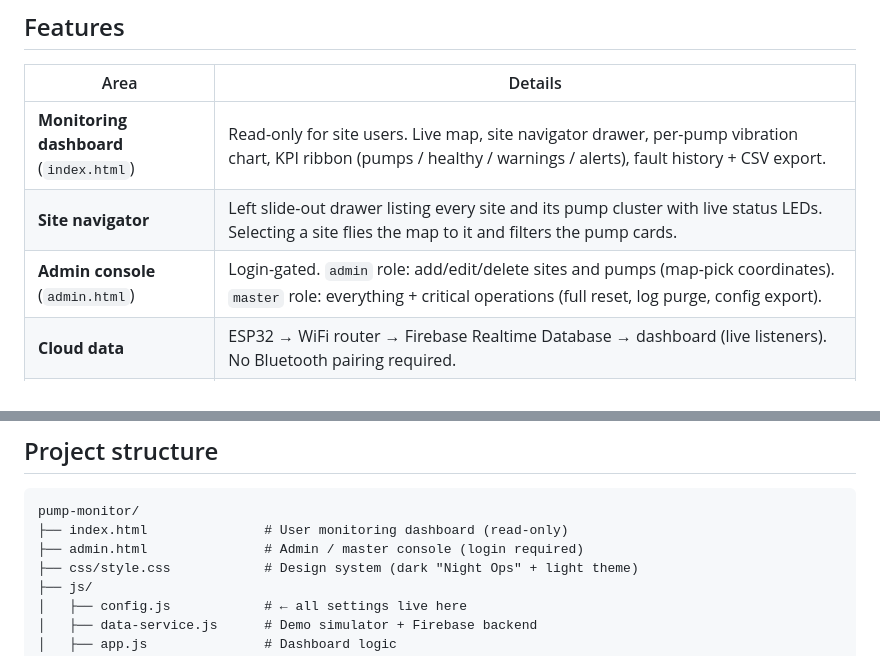
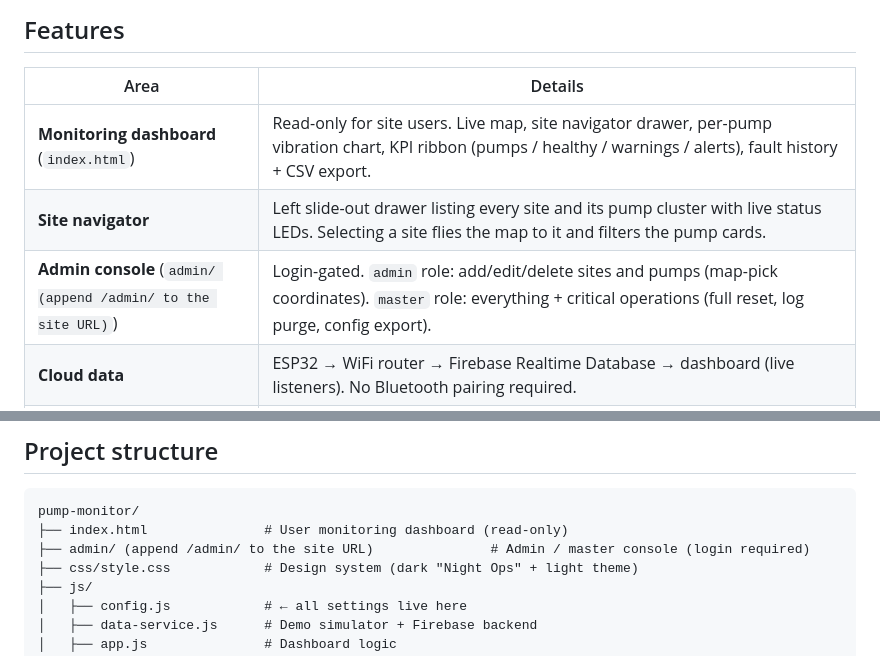
Before and after one commit to indukaBrathnayake/cetec-asset-motor-monitor, a Markdown page: README.md, 2 parts joined by grey strips. GitHub-like rendering.

````diff
--- a/README.md
+++ b/README.md
@@ -15,7 +15,7 @@ live pump health per site, with fault logging and Telegram alerting.
 |---|---|
 | **Monitoring dashboard** (`index.html`) | Read-only for site users. Live map, site navigator drawer, per-pump vibration chart, KPI ribbon (pumps / healthy / warnings / alerts), fault history + CSV export. |
 | **Site navigator** | Left slide-out drawer listing every site and its pump cluster with live status LEDs. Selecting a site flies the map to it and filters the pump cards. |
-| **Admin console** (`admin.html`) | Login-gated. `admin` role: add/edit/delete sites and pumps (map-pick coordinates). `master` role: everything + critical operations (full reset, log purge, config export). |
+| **Admin console** (`admin/ (append /admin/ to the site URL)`) | Login-gated. `admin` role: add/edit/delete sites and pumps (map-pick coordinates). `master` role: everything + critical operations (full reset, log purge, config export). |
 | **Cloud data** | ESP32 → WiFi router → Firebase Realtime Database → dashboard (live listeners). No Bluetooth pairing required. |
 | **Telegram** | "Telegram Alerts" button in the top bar links users to the alert bot: https://t.me/AssetMotorMonitor_bot |
 | **Demo mode** | Built-in telemetry simulator so the whole site can be tested **before the frequency-capture hardware is finished**. |
@@ -27,7 +27,7 @@ live pump health per site, with fault logging and Telegram alerting.
 ```
 pump-monitor/
 ├── index.html               # User monitoring dashboard (read-only)
-├── admin.html               # Admin / master console (login required)
+├── admin/ (append /admin/ to the site URL)               # Admin / master console (login required)
 ├── css/style.css            # Design system (dark "Night Ops" + light theme)
 ├── js/
 │   ├── config.js            # ← all settings live here
````
